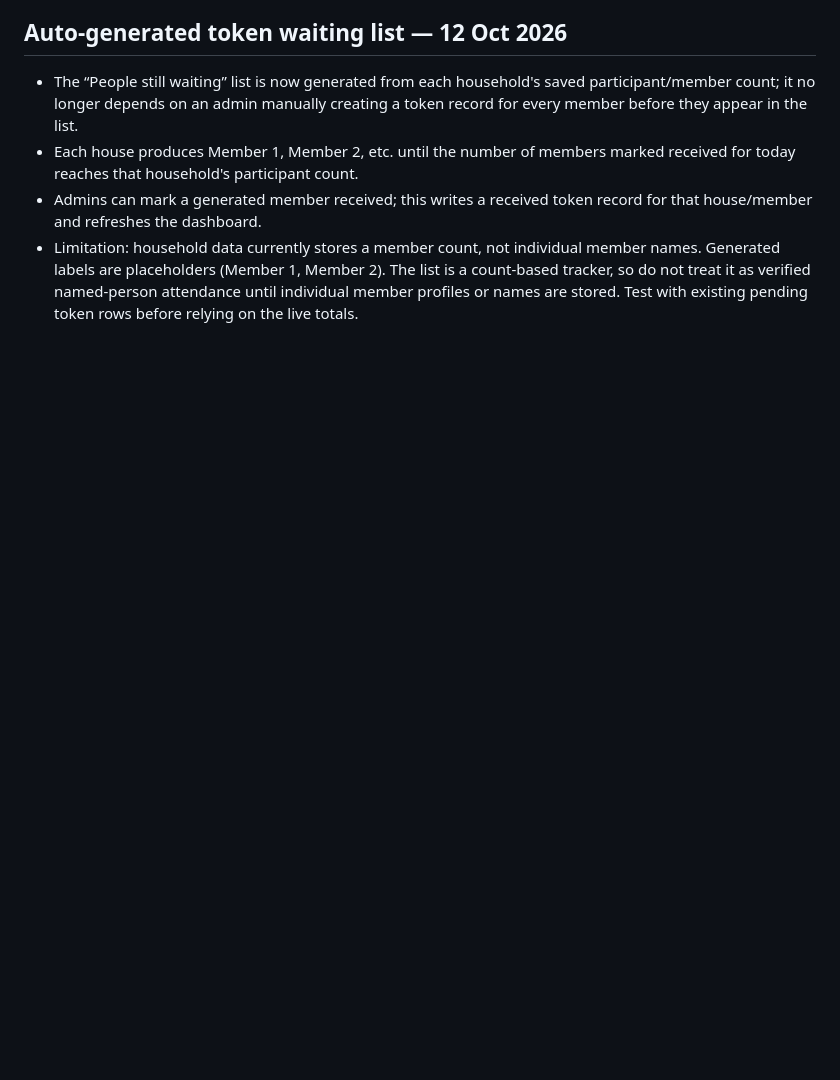
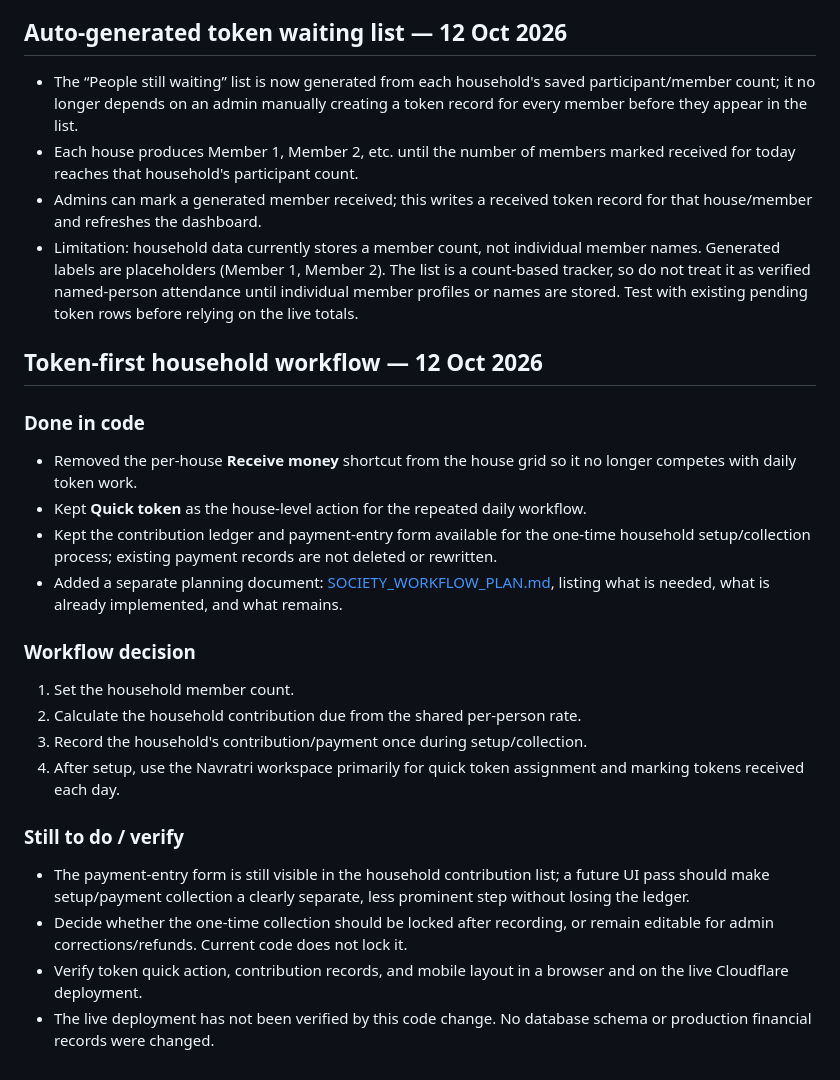
Before and after one commit to dhrumilM1999/society-management, a Markdown page: README.md, the part around the change. GitHub-like rendering; blank space fills up the shorter version.

Commit message:
Document token-first household workflow and next steps

```diff
--- a/README.md
+++ b/README.md
@@ -235,3 +235,24 @@ The public directory is secondary utility, not the main product entry point. Sig
 - Each house produces Member 1, Member 2, etc. until the number of members marked received for today reaches that household's participant count.
 - Admins can mark a generated member received; this writes a received token record for that house/member and refreshes the dashboard.
 - Limitation: household data currently stores a member count, not individual member names. Generated labels are placeholders (Member 1, Member 2). The list is a count-based tracker, so do not treat it as verified named-person attendance until individual member profiles or names are stored. Test with existing pending token rows before relying on the live totals.
+
+
+## Token-first household workflow — 12 Oct 2026
+
+### Done in code
+- Removed the per-house **Receive money** shortcut from the house grid so it no longer competes with daily token work.
+- Kept **Quick token** as the house-level action for the repeated daily workflow.
+- Kept the contribution ledger and payment-entry form available for the one-time household setup/collection process; existing payment records are not deleted or rewritten.
+- Added a separate planning document: [SOCIETY_WORKFLOW_PLAN.md](SOCIETY_WORKFLOW_PLAN.md), listing what is needed, what is already implemented, and what remains.
+
+### Workflow decision
+1. Set the household member count.
+2. Calculate the household contribution due from the shared per-person rate.
+3. Record the household's contribution/payment once during setup/collection.
+4. After setup, use the Navratri workspace primarily for quick token assignment and marking tokens received each day.
+
+### Still to do / verify
+- The payment-entry form is still visible in the household contribution list; a future UI pass should make setup/payment collection a clearly separate, less prominent step without losing the ledger.
+- Decide whether the one-time collection should be locked after recording, or remain editable for admin corrections/refunds. Current code does not lock it.
+- Verify token quick action, contribution records, and mobile layout in a browser and on the live Cloudflare deployment.
+- The live deployment has not been verified by this code change. No database schema or production financial records were changed.
```
